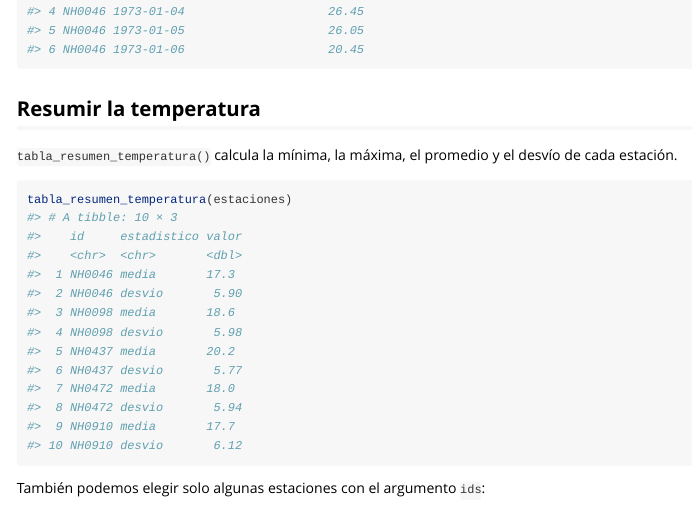
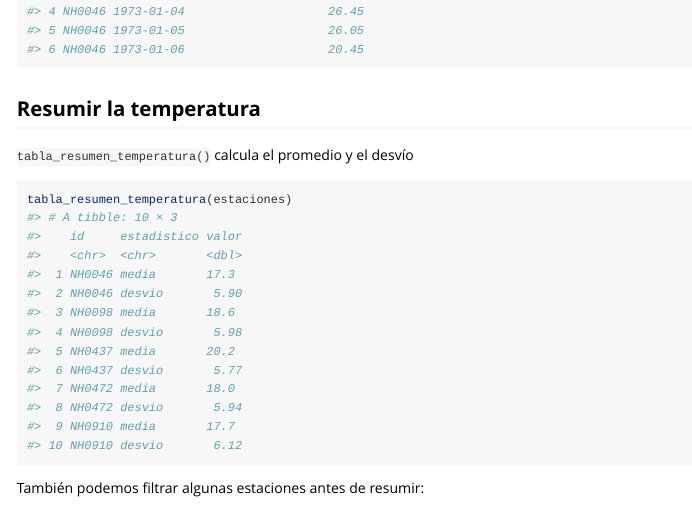
Before and after one commit to maipochettino/lloRando, an R Markdown document (vignettes/uso_de_llorando.Rmd): the page in a window 1100 px wide, from 480 px down. Rendered offline with R 4.5, knitr and Pandoc, with nearby package versions; some code elsewhere in the file could not run offline.

Commit message:
Documenta estaciones, corrige viñeta y borra README.html

````diff
--- a/vignettes/uso_de_llorando.Rmd
+++ b/vignettes/uso_de_llorando.Rmd
@@ -33,13 +33,12 @@ head(estaciones[c("id", "fecha", "temperatura_abrigo_150cm")])
 
 ## Resumir la temperatura
 
-`tabla_resumen_temperatura()` calcula la mínima, la máxima, el promedio
-y el desvío de cada estación.
+`tabla_resumen_temperatura()` calcula el promedio y el desvío
 
 ```{r}
 tabla_resumen_temperatura(estaciones)
 ```
 
-También podemos elegir solo algunas estaciones con el argumento `ids`:
+También podemos filtrar algunas estaciones antes de resumir:
 
 ```{r}
````
Also changed, not shown: R/estaciones.R (added, +13 -0 lines), README.html (deleted), vignettes/uso_de_llorando.Rmd (3 more changed lines), 2 other files.
